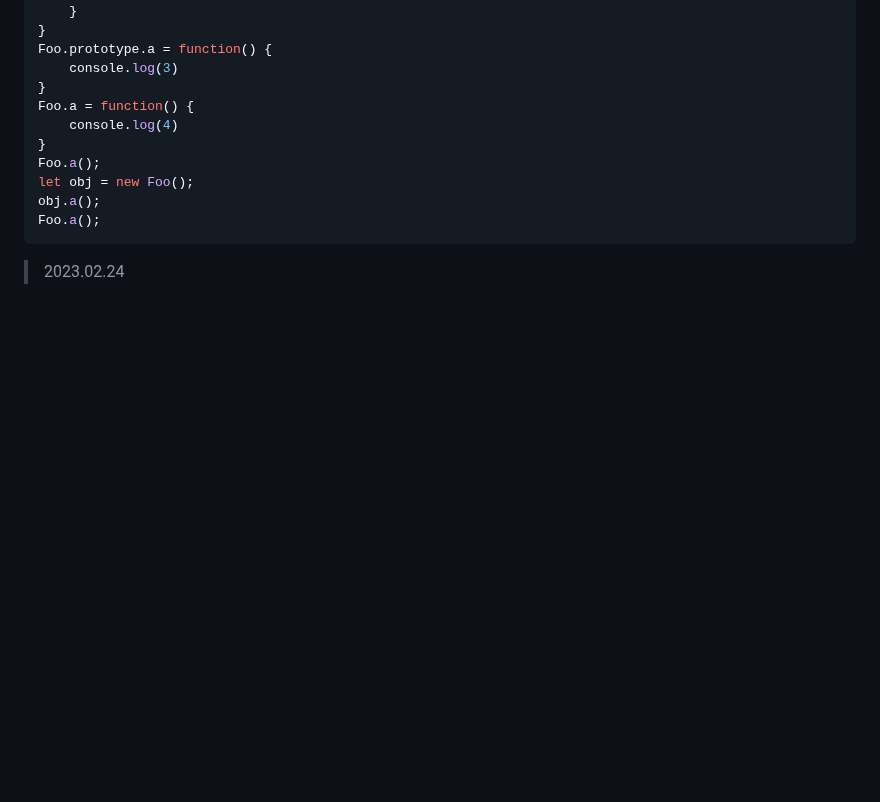
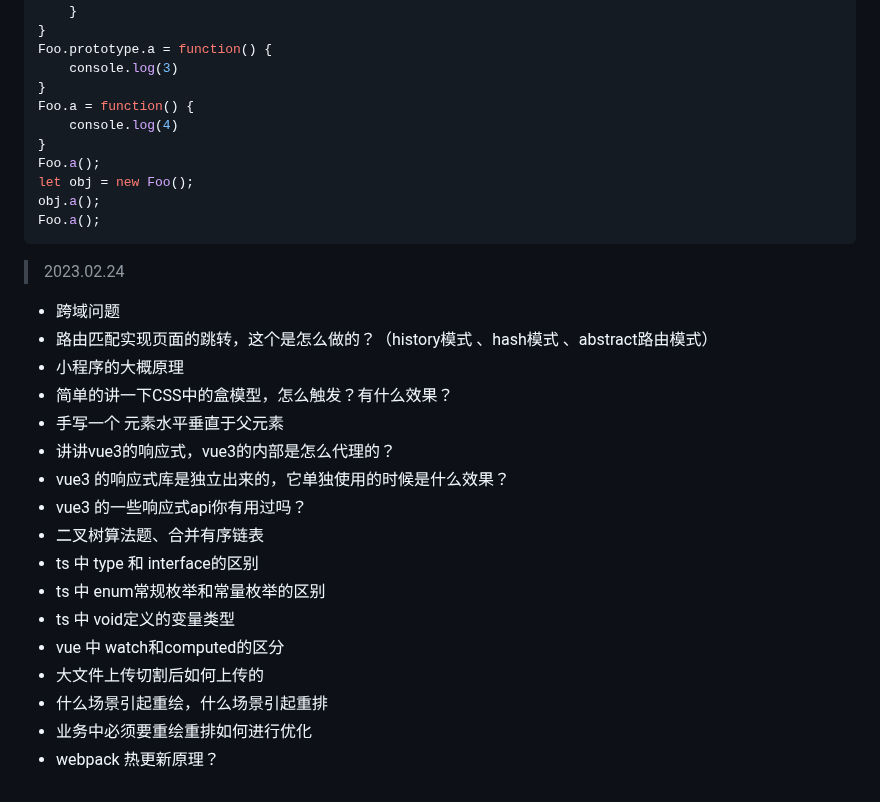
Before and after one commit to pro-collection/interview-question, a Markdown page: README.md, the part around the change. Drawn GitHub-style; blank space fills up the shorter version.

Commit message:
feat: 添加问题

```diff
--- a/README.md
+++ b/README.md
@@ -654,3 +654,21 @@ Foo.a();
 
 
 > 2023.02.24
+
+- 跨域问题
+- 路由匹配实现页面的跳转，这个是怎么做的？（history模式 、hash模式 、abstract路由模式）
+- 小程序的大概原理
+- 简单的讲一下CSS中的盒模型，怎么触发？有什么效果？
+- 手写一个 元素水平垂直于父元素
+- 讲讲vue3的响应式，vue3的内部是怎么代理的？
+- vue3 的响应式库是独立出来的，它单独使用的时候是什么效果？
+- vue3 的一些响应式api你有用过吗？
+- 二叉树算法题、合并有序链表
+- ts 中 type 和 interface的区别
+- ts 中 enum常规枚举和常量枚举的区别
+- ts 中 void定义的变量类型
+- vue 中 watch和computed的区分
+- 大文件上传切割后如何上传的
+- 什么场景引起重绘，什么场景引起重排
+- 业务中必须要重绘重排如何进行优化
+- webpack 热更新原理？
```
